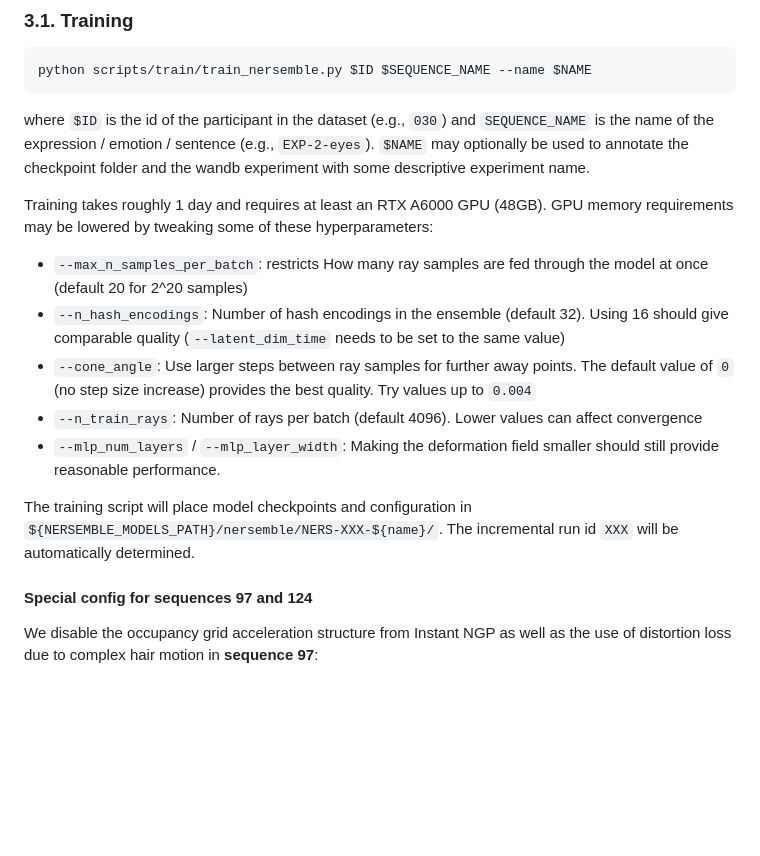
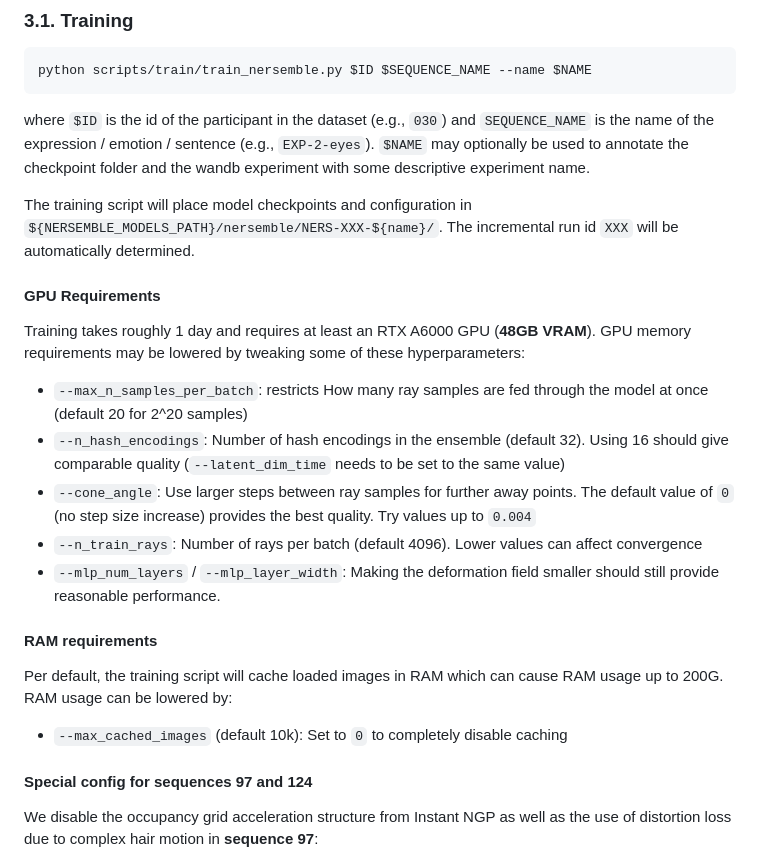
Before and after one commit to tobias-kirschstein/nersemble, a Markdown page: README.md, the part around the change. Drawn GitHub-style; blank space fills up the shorter version.

Commit message:
Explain RAM usage

```diff
--- a/README.md
+++ b/README.md
@@ -83,14 +83,19 @@ python scripts/train/train_nersemble.py $ID $SEQUENCE_NAME --name $NAME
 where `$ID` is the id of the participant in the dataset (e.g., `030`) and `SEQUENCE_NAME` is the name of the expression / emotion / sentence (e.g., `EXP-2-eyes`).
 `$NAME` may optionally be used to annotate the checkpoint folder and the wandb experiment with some descriptive experiment name.
 
-Training takes roughly 1 day and requires at least an RTX A6000 GPU (48GB). GPU memory requirements may be lowered by tweaking some of these hyperparameters:
+The training script will place model checkpoints and configuration in `${NERSEMBLE_MODELS_PATH}/nersemble/NERS-XXX-${name}/`. The incremental run id `XXX` will be automatically determined.
+
+#### GPU Requirements
+Training takes roughly 1 day and requires at least an RTX A6000 GPU (**48GB VRAM**). GPU memory requirements may be lowered by tweaking some of these hyperparameters:
  - `--max_n_samples_per_batch`: restricts How many ray samples are fed through the model at once (default 20 for 2^20 samples)
  - `--n_hash_encodings`: Number of hash encodings in the ensemble (default 32). Using 16 should give comparable quality (`--latent_dim_time` needs to be set to the same value)
  - `--cone_angle`: Use larger steps between ray samples for further away points. The default value of `0` (no step size increase) provides the best quality. Try values up to `0.004`
  - `--n_train_rays`: Number of rays per batch (default 4096). Lower values can affect convergence
  - `--mlp_num_layers` / `--mlp_layer_width`: Making the deformation field smaller should still provide reasonable performance.
 
-The training script will place model checkpoints and configuration in `${NERSEMBLE_MODELS_PATH}/nersemble/NERS-XXX-${name}/`. The incremental run id `XXX` will be automatically determined.
+#### RAM requirements
+Per default, the training script will cache loaded images in RAM which can cause RAM usage up to 200G. RAM usage can be lowered by:
+ - `--max_cached_images` (default 10k): Set to `0` to completely disable caching
 
 #### Special config for sequences 97 and 124
 
```
